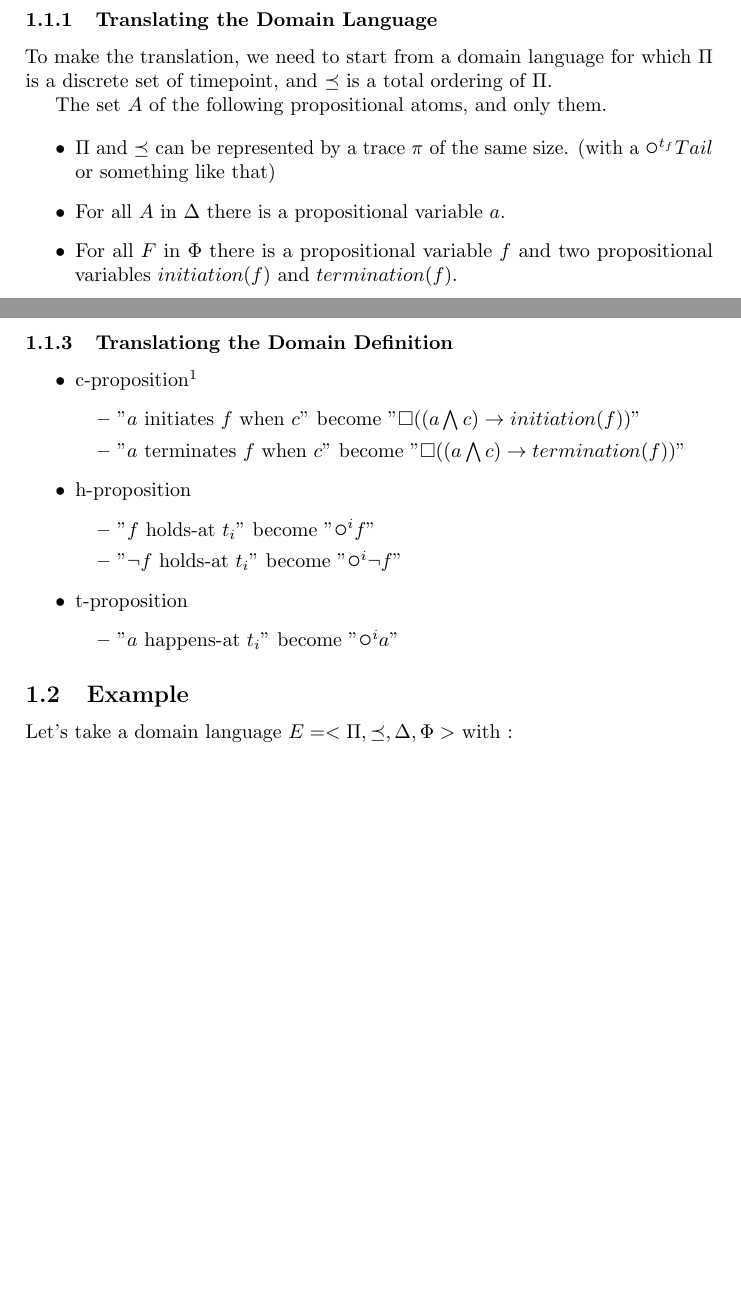
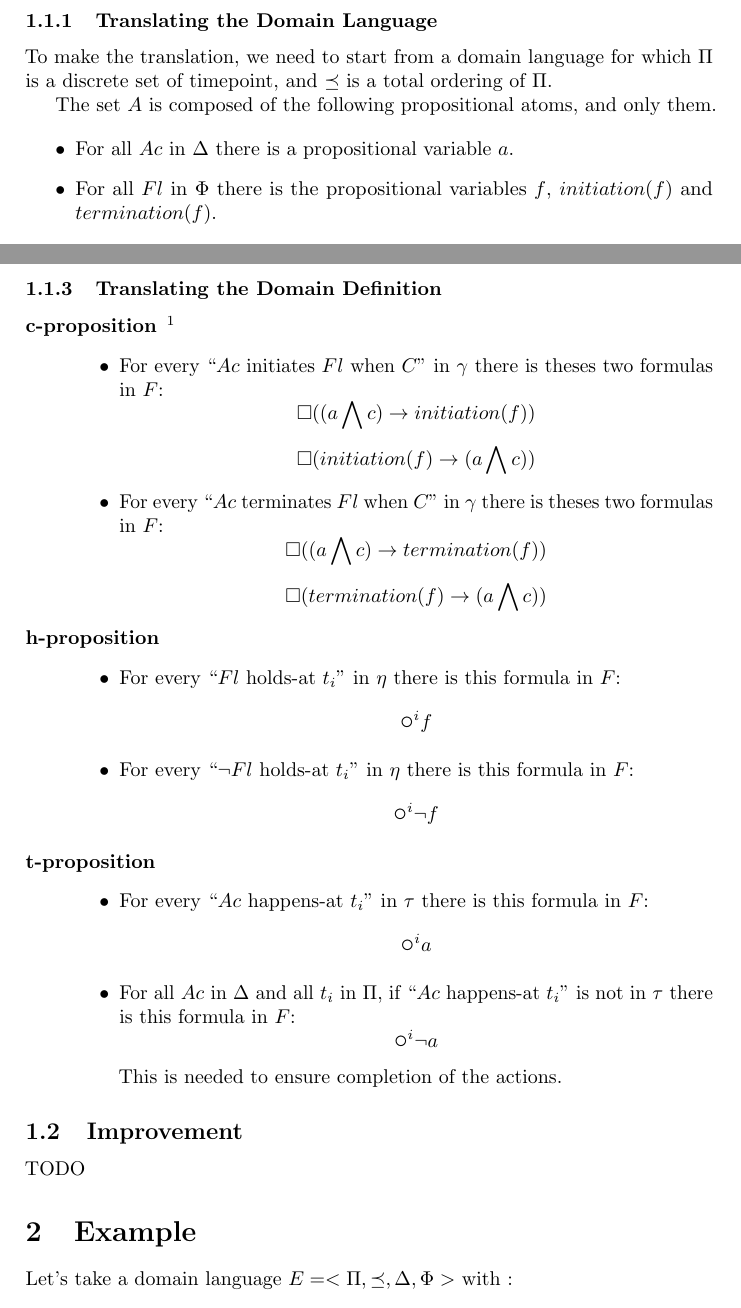
Before and after one commit to Arvid-317/e_translation_paper, a LaTeX document (paper.tex, which reads example.tex, translation.tex): two parts of pages 1 and 2 of 3, joined at a grey line, cut so that both start at the same text, the shorter picture padded with empty space. Compiled offline with pdfLaTeX; a LaTeX package or settings file that is missing is left out.

Commit message:
improved

```diff
--- /dev/null
+++ b/example.tex
@@ -0,0 +1,4 @@
+\section{Example}\label{sec:example}
+
+Let's take a domain language $E=<\Pi,\preceq,\Delta,\Phi>$ with :
+\begin{itemize}
--- a/translation.tex
+++ b/translation.tex
@@ -11,12 +11,12 @@ The goal is to start from a domain language $E=<\Pi,\preceq,\Delta,\Phi>$ and a
 
 To make the translation, we need to start from a domain language for which $\Pi$ is a discrete set of timepoint, and $\preceq$ is a total ordering of $\Pi$.
 
-The set $A$ of the following propositional atoms, and only them.
+The set $A$ is composed of the following propositional atoms, and only them.
 
 \begin{itemize}
-  \item $\Pi$ and $\preceq$ can be represented by a trace $\pi$ of the same size. (with a $\next^{t_f}Tail$ or something like that)
-  \item For all $A$ in $\Delta$ there is a propositional variable $a$.
-  \item For all $F$ in $\Phi$ there is a propositional variable $f$ and two propositional variables $initiation(f)$ and $termination(f)$.
+  %\item $\Pi$ and $\preceq$ can be represented by a trace $\pi$ of the same size. (with a $\next^{t_f}Tail$ or something like that)
+  \item For all $Ac$ in $\Delta$ there is a propositional variable $a$.
+  \item For all $Fl$ in $\Phi$ there is the propositional variables $f$, $initiation(f)$ and $termination(f)$.
 \end{itemize}
 
 \subsubsection{Axioms}
@@ -32,27 +37,33 @@ The set $A$ of the following propositional atoms, and only them.
 %  \item Initiation Inertia $$\alwaysF(initiation(f_i)\rightarrow\next (termination(f_i) \mathbin{\bm{\mathsf{R}}} f_i))$$
 %  \item Termination Inertia $$\alwaysF(termination(f_i)\rightarrow\next (initiation(f_i) \mathbin{\bm{\mathsf{R}}} \neg f_i))$$
-\end{itemize}
+\end{description}
 
-\subsubsection{Translationg the Domain Definition}
+\subsubsection{Translating the Domain Definition}
 
-\begin{itemize}
-  \item c-proposition\footnote{c-proposition's translation also place initiation and termination point for the temporal logic}
+\begin{description}
+  \item[c-proposition]\footnote{c-proposition's translation also place initiation and termination point for the temporal logic}
   \begin{itemize}
-    \item "$a$ initiates $f$ when $c$" become "$\alwaysF((a\bigwedge c)\rightarrow initiation(f))$"
-    \item "$a$ terminates $f$ when $c$" become "$\alwaysF((a\bigwedge c)\rightarrow termination(f))$"
+    \item For every “$Ac$ initiates $Fl$ when $C$” in $\gamma$ there is theses two formulas in $F$:
+      $$\alwaysF((a\bigwedge c)\rightarrow initiation(f))$$
+      $$\alwaysF(initiation(f)\rightarrow (a\bigwedge c))$$
+    \item For every “$Ac$ terminates $Fl$ when $C$” in $\gamma$ there is theses two formulas in $F$:
+      $$\alwaysF((a\bigwedge c)\rightarrow termination(f))$$
+      $$\alwaysF(termination(f)\rightarrow (a\bigwedge c))$$
   \end{itemize}
-  \item h-proposition
+  \item[h-proposition] $ $
   \begin{itemize}
-    \item "$f$ holds-at $t_i$" become "$\next^{i}f$"
-    \item "$\neg f$ holds-at $t_i$" become "$\next^{i} \neg f$"
+    \item For every “$Fl$ holds-at $t_i$” in $\eta$ there is this formula in $F$:
+      $$\next^{i}f$$
+    \item For every “$\neg Fl$ holds-at $t_i$” in $\eta$ there is this formula in $F$:
+      $$\next^{i} \neg f$$
   \end{itemize}
-  \item t-proposition
+  \item[t-proposition] $ $
   \begin{itemize}
-    \item "$a$ happens-at $t_i$" become "$\next^{i}a$"
+    \item For every “$Ac$ happens-at $t_i$” in $\tau$ there is this formula in $F$:
+      $$\next^{i}a$$
+    \item For all $Ac$ in $\Delta$ and all $t_i$ in $\Pi$, if “$Ac$ happens-at $t_i$” is not in $\tau$ there is this formula in $F$:
+      $$\next^{i}\neg a$$
+      This is needed to ensure completion of the actions.
+
   \end{itemize}
-\end{itemize}
-
-\subsection{Example}
-
-Let's take a domain language $E=<\Pi,\preceq,\Delta,\Phi>$ with :
-\begin{itemize}
+\end{description}
@@ -109,4 +70,5 @@ Likewise, the resulting set of formulas only has two traces that respect them:
 
 \subsection{Improvement}
 
+TODO
 
```
Also changed, not shown: paper.tex (+9 -0 lines), example.tex (52 more changed lines), translation.tex (81 more changed lines).
